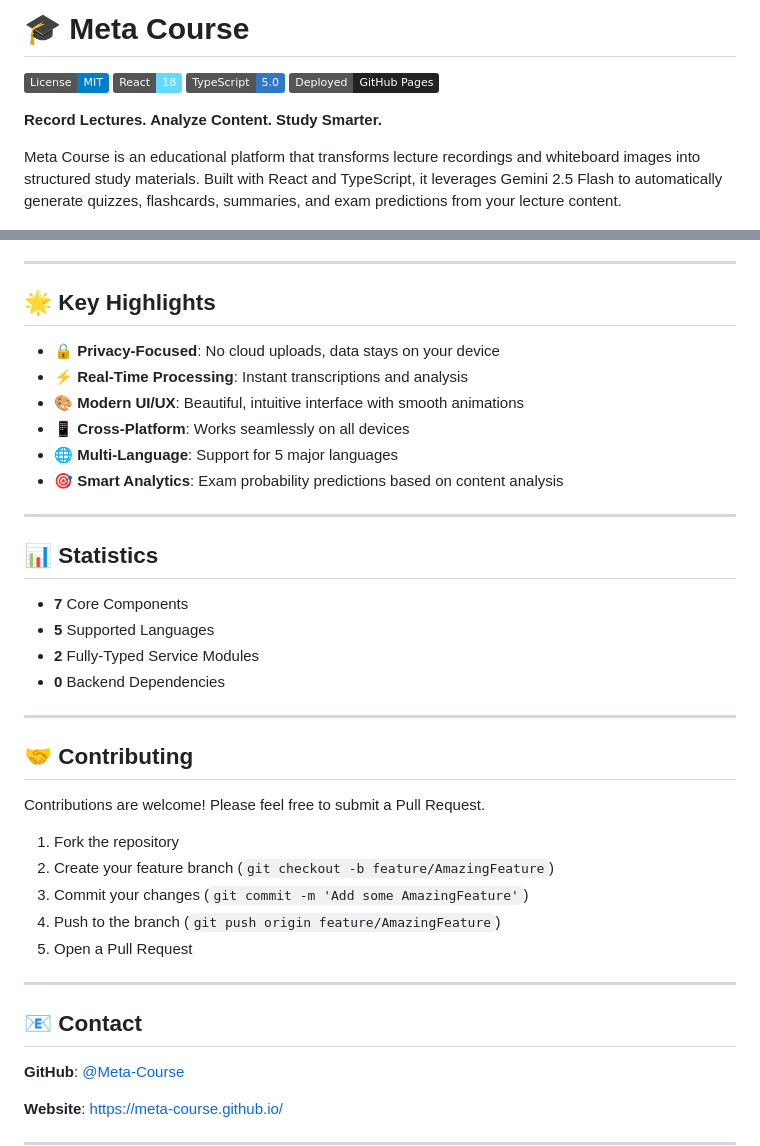
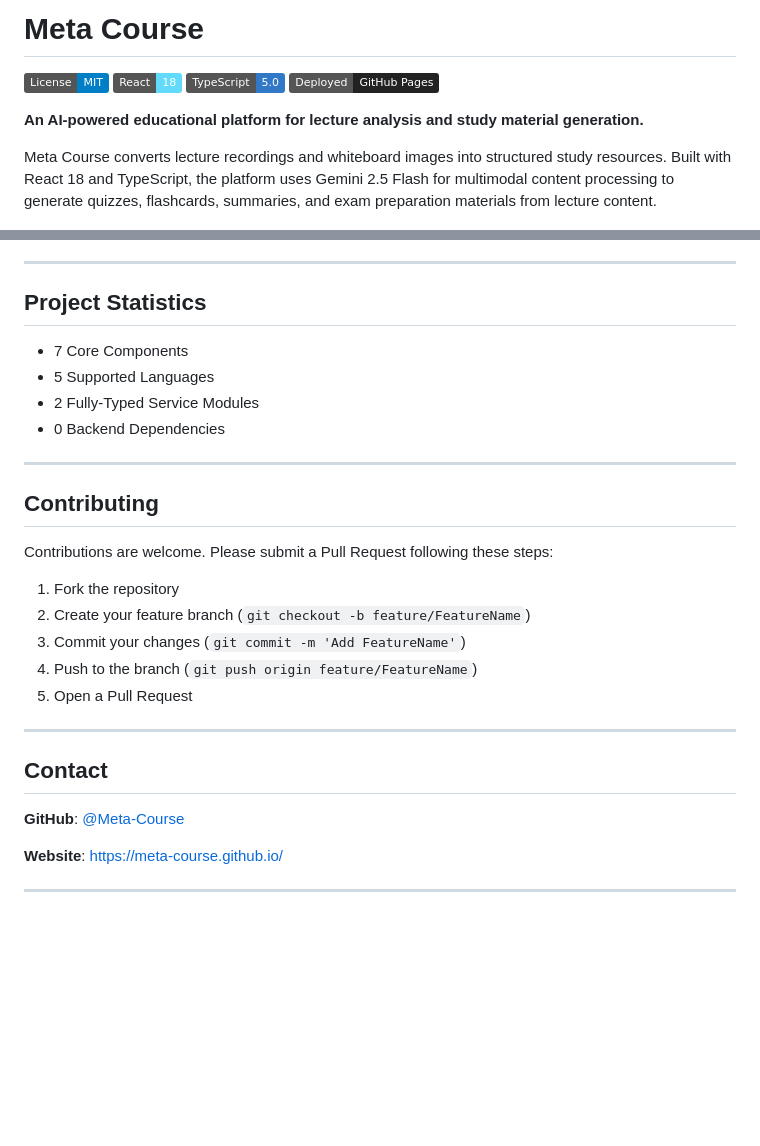
Before and after one commit to Meta-Course/meta-course.github.io, a Markdown page: README.md, 2 parts joined by grey strips. Drawn GitHub-style; badges without logos; blank space fills up the shorter version.

```diff
--- a/README.md
+++ b/README.md
@@ -1,13 +1,13 @@
-# 🎓 Meta Course
+# Meta Course
 
 [![License: MIT](https://img.shields.io/badge/License-MIT-blue.svg)](https://opensource.org/licenses/MIT)
 [![React](https://img.shields.io/badge/React-18-61DAFB?logo=react)](https://reactjs.org/)
 [![TypeScript](https://img.shields.io/badge/TypeScript-5.0-3178C6?logo=typescript)](https://www.typescriptlang.org/)
 [![GitHub Pages](https://img.shields.io/badge/Deployed-GitHub%20Pages-222?logo=github)](https://meta-course.github.io/)
 
-**Record Lectures. Analyze Content. Study Smarter.**
+**An AI-powered educational platform for lecture analysis and study material generation.**
 
-Meta Course is an educational platform that transforms lecture recordings and whiteboard images into structured study materials. Built with React and TypeScript, it leverages Gemini 2.5 Flash to automatically generate quizzes, flashcards, summaries, and exam predictions from your lecture content.
+Meta Course converts lecture recordings and whiteboard images into structured study resources. Built with React 18 and TypeScript, the platform uses Gemini 2.5 Flash for multimodal content processing to generate quizzes, flashcards, summaries, and exam preparation materials from lecture content.
 
 ![Meta Course Features](Features.jpg)
 
@@ -80,39 +85,28 @@ No installation required! Simply visit:
 
 ---
 
-## 🌟 Key Highlights
+## Project Statistics
 
-- **🔒 Privacy-Focused**: No cloud uploads, data stays on your device
-- **⚡ Real-Time Processing**: Instant transcriptions and analysis
-- **🎨 Modern UI/UX**: Beautiful, intuitive interface with smooth animations
-- **📱 Cross-Platform**: Works seamlessly on all devices
-- **🌐 Multi-Language**: Support for 5 major languages
-- **🎯 Smart Analytics**: Exam probability predictions based on content analysis
+- 7 Core Components
+- 5 Supported Languages
+- 2 Fully-Typed Service Modules
+- 0 Backend Dependencies
 
 ---
 
-## 📊 Statistics
+## Contributing
 
-- **7** Core Components
-- **5** Supported Languages
-- **2** Fully-Typed Service Modules
-- **0** Backend Dependencies
-
----
-
-## 🤝 Contributing
-
-Contributions are welcome! Please feel free to submit a Pull Request.
+Contributions are welcome. Please submit a Pull Request following these steps:
 
 1. Fork the repository
-2. Create your feature branch (`git checkout -b feature/AmazingFeature`)
-3. Commit your changes (`git commit -m 'Add some AmazingFeature'`)
-4. Push to the branch (`git push origin feature/AmazingFeature`)
+2. Create your feature branch (`git checkout -b feature/FeatureName`)
+3. Commit your changes (`git commit -m 'Add FeatureName'`)
+4. Push to the branch (`git push origin feature/FeatureName`)
 5. Open a Pull Request
 
 ---
 
-## 📧 Contact
+## Contact
 
 **GitHub**: [@Meta-Course](https://github.com/Meta-Course)
 
```
Also changed, not shown: other parts of README.md (+27 -24 lines).
